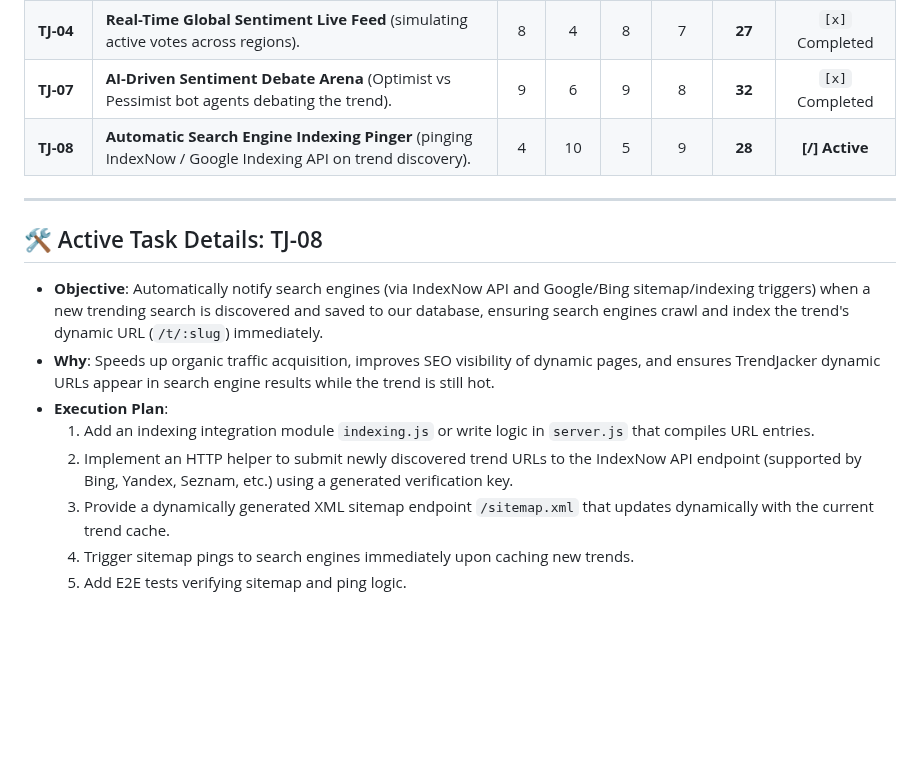
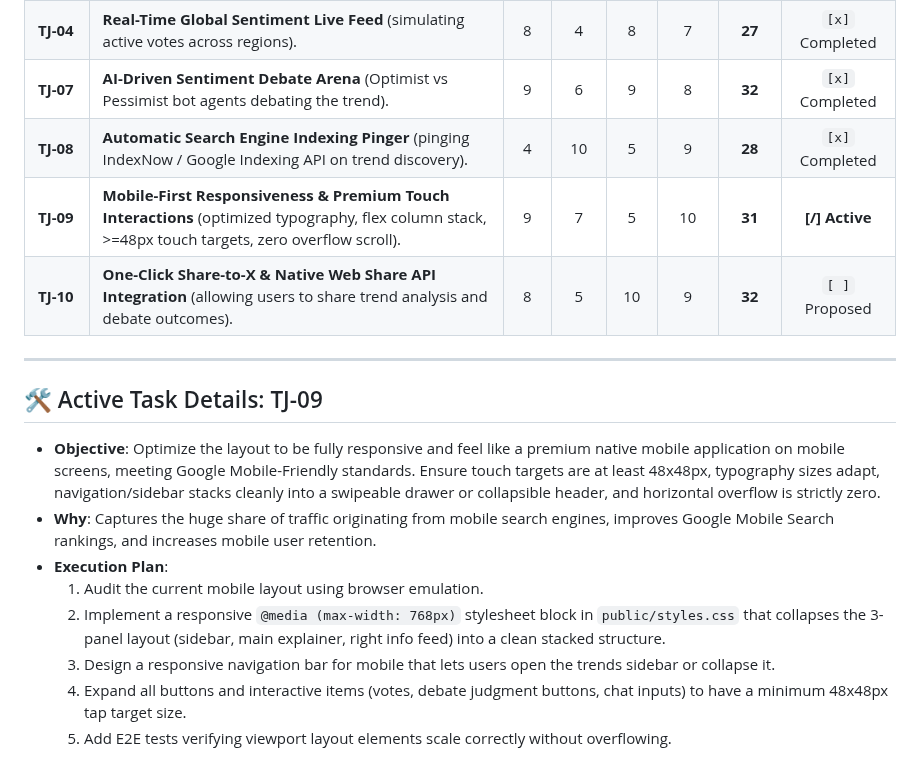
Before and after one commit to coskunarif/trend-jacker, a Markdown page: AGENT_PLAYBOOK.md, the part around the change. GitHub-like rendering; blank space fills up the shorter version.

```diff
--- a/AGENT_PLAYBOOK.md
+++ b/AGENT_PLAYBOOK.md
@@ -26,16 +26,18 @@ Each brainstormed task is scored out of **10 points** across four key areas:
 | **TJ-06** | **Playwright E2E testing in CI/CD pipeline** (verifying stability before deploys). | 5 | 5 | 4 | 9 | **23** | `[x]` Completed |
 | **TJ-04** | **Real-Time Global Sentiment Live Feed** (simulating active votes across regions). | 8 | 4 | 8 | 7 | **27** | `[x]` Completed |
 | **TJ-07** | **AI-Driven Sentiment Debate Arena** (Optimist vs Pessimist bot agents debating the trend). | 9 | 6 | 9 | 8 | **32** | `[x]` Completed |
-| **TJ-08** | **Automatic Search Engine Indexing Pinger** (pinging IndexNow / Google Indexing API on trend discovery). | 4 | 10 | 5 | 9 | **28** | **[/] Active** |
+| **TJ-08** | **Automatic Search Engine Indexing Pinger** (pinging IndexNow / Google Indexing API on trend discovery). | 4 | 10 | 5 | 9 | **28** | `[x]` Completed |
+| **TJ-09** | **Mobile-First Responsiveness & Premium Touch Interactions** (optimized typography, flex column stack, >=48px touch targets, zero overflow scroll). | 9 | 7 | 5 | 10 | **31** | **[/] Active** |
+| **TJ-10** | **One-Click Share-to-X & Native Web Share API Integration** (allowing users to share trend analysis and debate outcomes). | 8 | 5 | 10 | 9 | **32** | `[ ]` Proposed |
 
 ---
 
-## 🛠️ Active Task Details: TJ-08
-- **Objective**: Automatically notify search engines (via IndexNow API and Google/Bing sitemap/indexing triggers) when a new trending search is discovered and saved to our database, ensuring search engines crawl and index the trend's dynamic URL (`/t/:slug`) immediately.
-- **Why**: Speeds up organic traffic acquisition, improves SEO visibility of dynamic pages, and ensures TrendJacker dynamic URLs appear in search engine results while the trend is still hot.
+## 🛠️ Active Task Details: TJ-09
+- **Objective**: Optimize the layout to be fully responsive and feel like a premium native mobile application on mobile screens, meeting Google Mobile-Friendly standards. Ensure touch targets are at least 48x48px, typography sizes adapt, navigation/sidebar stacks cleanly into a swipeable drawer or collapsible header, and horizontal overflow is strictly zero.
+- **Why**: Captures the huge share of traffic originating from mobile search engines, improves Google Mobile Search rankings, and increases mobile user retention.
 - **Execution Plan**:
-  1. Add an indexing integration module `indexing.js` or write logic in `server.js` that compiles URL entries.
-  2. Implement an HTTP helper to submit newly discovered trend URLs to the IndexNow API endpoint (supported by Bing, Yandex, Seznam, etc.) using a generated verification key.
-  3. Provide a dynamically generated XML sitemap endpoint `/sitemap.xml` that updates dynamically with the current trend cache.
-  4. Trigger sitemap pings to search engines immediately upon caching new trends.
-  5. Add E2E tests verifying sitemap and ping logic.
+  1. Audit the current mobile layout using browser emulation.
+  2. Implement a responsive `@media (max-width: 768px)` stylesheet block in `public/styles.css` that collapses the 3-panel layout (sidebar, main explainer, right info feed) into a clean stacked structure.
+  3. Design a responsive navigation bar for mobile that lets users open the trends sidebar or collapse it.
+  4. Expand all buttons and interactive items (votes, debate judgment buttons, chat inputs) to have a minimum 48x48px tap target size.
+  5. Add E2E tests verifying viewport layout elements scale correctly without overflowing.
```
Also changed, not shown: walkthrough.md (+26 -3 lines).
